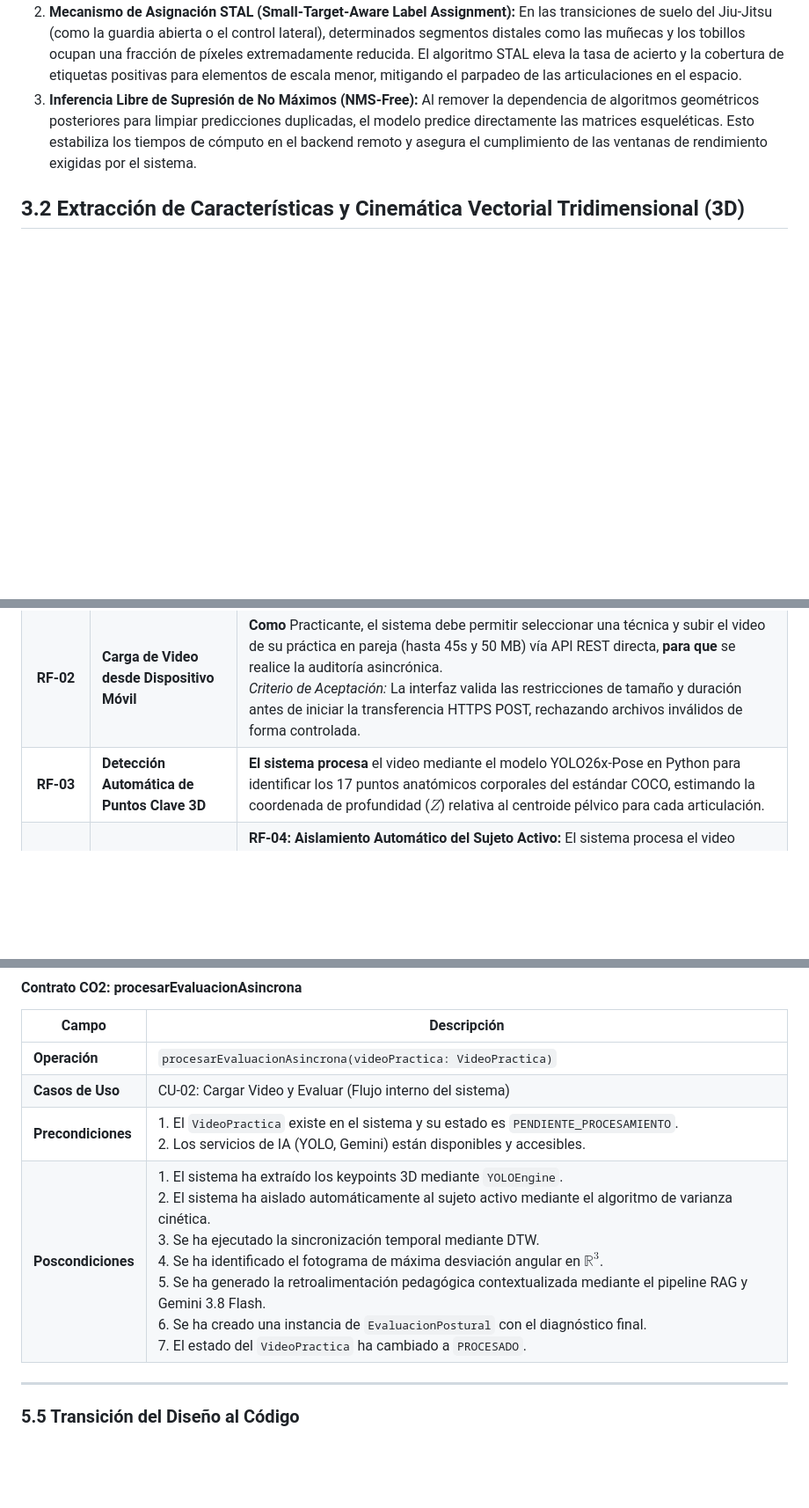
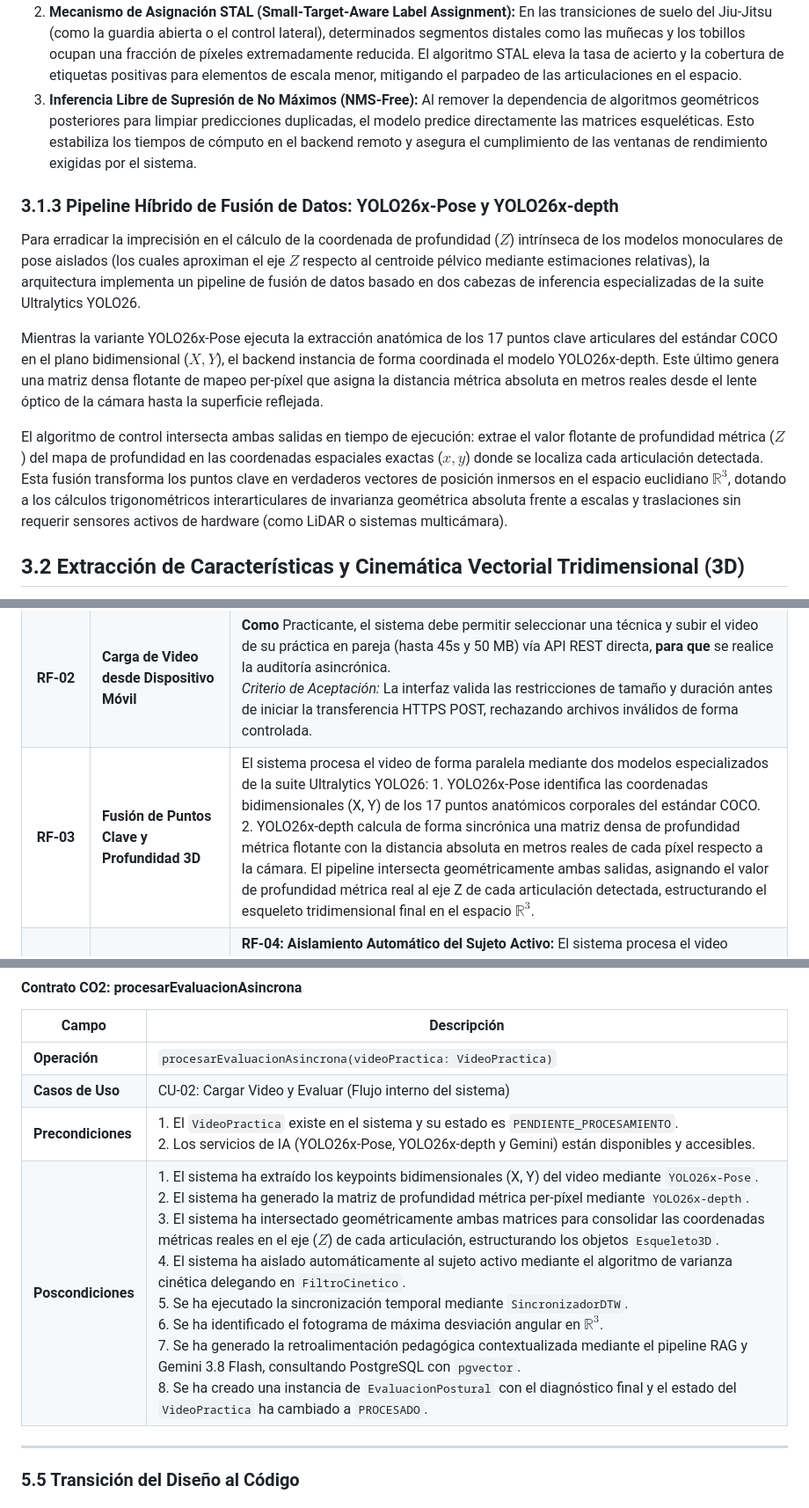
Before and after one commit to Tsmrain/JiuJitsu, a Markdown page: README.md, 3 parts joined by grey strips. Shown at 88% size. Rendered like a GitHub page; blank space fills up the shorter version.

Commit message:
feat: implement hybrid depth fusion pipeline using YOLO26x-Pose and YOLO26x-depth for precise 3D spatial positioning

```diff
--- a/README.md
+++ b/README.md
@@ -136,6 +136,13 @@ Se determinó la selección de la arquitectura YOLO26x-Pose a partir de tres ven
 1. **Regresión Monocular Tridimensional y Coordenada de Profundidad ($Z$):** A diferencia de las iteraciones convencionales que limitan su salida a coordenadas planas (X, Y), la variante Extra Large YOLO26x incorpora capas de convolución profundas optimizadas para proyectar la tercera dimensión espacial ($Z$) relativa al centroide pélvico del atleta. Esto faculta el cálculo cinemático en el espacio euclidiano $\mathbb{R}^3$ desde cualquier cámara convencional, eliminando las restricciones de angulación de captura en el gimnasio.
 2. **Mecanismo de Asignación STAL (Small-Target-Aware Label Assignment):** En las transiciones de suelo del Jiu-Jitsu (como la guardia abierta o el control lateral), determinados segmentos distales como las muñecas y los tobillos ocupan una fracción de píxeles extremadamente reducida. El algoritmo STAL eleva la tasa de acierto y la cobertura de etiquetas positivas para elementos de escala menor, mitigando el parpadeo de las articulaciones en el espacio.
 3. **Inferencia Libre de Supresión de No Máximos (NMS-Free):** Al remover la dependencia de algoritmos geométricos posteriores para limpiar predicciones duplicadas, el modelo predice directamente las matrices esqueléticas. Esto estabiliza los tiempos de cómputo en el backend remoto y asegura el cumplimiento de las ventanas de rendimiento exigidas por el sistema.
+
+### 3.1.3 Pipeline Híbrido de Fusión de Datos: YOLO26x-Pose y YOLO26x-depth
+Para erradicar la imprecisión en el cálculo de la coordenada de profundidad ($Z$) intrínseca de los modelos monoculares de pose aislados (los cuales aproximan el eje $Z$ respecto al centroide pélvico mediante estimaciones relativas), la arquitectura implementa un pipeline de fusión de datos basado en dos cabezas de inferencia especializadas de la suite Ultralytics YOLO26.
+
+Mientras la variante YOLO26x-Pose ejecuta la extracción anatómica de los 17 puntos clave articulares del estándar COCO en el plano bidimensional ($X, Y$), el backend instancia de forma coordinada el modelo YOLO26x-depth. Este último genera una matriz densa flotante de mapeo per-píxel que asigna la distancia métrica absoluta en metros reales desde el lente óptico de la cámara hasta la superficie reflejada.
+
+El algoritmo de control intersecta ambas salidas en tiempo de ejecución: extrae el valor flotante de profundidad métrica ($Z$) del mapa de profundidad en las coordenadas espaciales exactas ($x, y$) donde se localiza cada articulación detectada. Esta fusión transforma los puntos clave en verdaderos vectores de posición inmersos en el espacio euclidiano $\mathbb{R}^3$, dotando a los cálculos trigonométricos interarticulares de invarianza geométrica absoluta frente a escalas y traslaciones sin requerir sensores activos de hardware (como LiDAR o sistemas multicámara).
 
 ## 3.2 Extracción de Características y Cinemática Vectorial Tridimensional (3D)
 Una vez que el modelo YOLO26x-Pose devuelve las coordenadas espaciales de los 17 puntos clave del estándar COCO, la canalización en Python construye un espacio formal para evaluar el desempeño biomecánico de las maniobras de combate.
@@ -315,7 +322,7 @@ _Figura 3._ Arquitectura y canalización de procesamiento distribuido del sistem
 | :---: | :--- | :--- |
 | **RF-01** | **Registro de Técnica Patrón** | **Como** Instructor, se requiere registrar el video del Modelo de Referencia de una técnica oficial, **para que** actúe como el molde esquelético tridimensional contra el cual se evaluará la práctica de los alumnos.<br>*Criterio de Aceptación:* El sistema permite cargar el video patrón y extrae su matriz de puntos articulares 3D en menos de 30 segundos. |
 | **RF-02** | **Carga de Video desde Dispositivo Móvil** | **Como** Practicante, el sistema debe permitir seleccionar una técnica y subir el video de su práctica en pareja (hasta 45s y 50 MB) vía API REST directa, **para que** se realice la auditoría asincrónica.<br>*Criterio de Aceptación:* La interfaz valida las restricciones de tamaño y duración antes de iniciar la transferencia HTTPS POST, rechazando archivos inválidos de forma controlada. |
-| **RF-03** | **Detección Automática de Puntos Clave 3D** | **El sistema procesa** el video mediante el modelo YOLO26x-Pose en Python para identificar los 17 puntos anatómicos corporales del estándar COCO, estimando la coordenada de profundidad ($Z$) relativa al centroide pélvico para cada articulación. |
+| **RF-03** | **Fusión de Puntos Clave y Profundidad 3D** | El sistema procesa el video de forma paralela mediante dos modelos especializados de la suite Ultralytics YOLO26: 1. YOLO26x-Pose identifica las coordenadas bidimensionales (X, Y) de los 17 puntos anatómicos corporales del estándar COCO. 2. YOLO26x-depth calcula de forma sincrónica una matriz densa de profundidad métrica flotante con la distancia absoluta en metros reales de cada píxel respecto a la cámara. El pipeline intersecta geométricamente ambas salidas, asignando el valor de profundidad métrica real al eje Z de cada articulación detectada, estructurando el esqueleto tridimensional final en el espacio $\mathbb{R}^3$. |
 | **RF-04** | **Aislamiento Automático del Sujeto Activo** | **RF-04: Aislamiento Automático del Sujeto Activo:** El sistema procesa el video mediante YOLO26x-Pose y aplica automáticamente un algoritmo de filtrado (basado en varianza cinética y proximidad al centro del encuadre) para aislar e identificar al sujeto activo (el ejecutor de la técnica), descartando los esqueletos del compañero o espectadores. Este proceso es 100% automático y no requiere intervención manual del usuario, preservando el flujo de auditoría asíncrona. |
 | **RF-05** | **Sincronización Temporal No Lineal** | **El sistema aplica** el algoritmo DTW en Python para alinear la velocidad del practicante con la del video patrón, emparejando los hitos biomecánicos críticos con independencia del ritmo o pausas en la ejecución. |
 | **RF-06** | **Detección de Máxima Discrepancia Espacial** | **El sistema aísla** el fotograma específico donde la configuración corporal tridimensional del practicante exhibe la mayor desviación angular en $\mathbb{R}^3$ respecto al molde de referencia del instructor. |
@@ -1107,8 +1117,8 @@ Para garantizar el rigor formal en la especificación de los flujos de trabajo,
 |---|---|
 | **Operación** | `procesarEvaluacionAsincrona(videoPractica: VideoPractica)` |
 | **Casos de Uso** | CU-02: Cargar Video y Evaluar (Flujo interno del sistema) |
-| **Precondiciones** | 1. El `VideoPractica` existe en el sistema y su estado es `PENDIENTE_PROCESAMIENTO`.<br>2. Los servicios de IA (YOLO, Gemini) están disponibles y accesibles. |
-| **Poscondiciones** | 1. El sistema ha extraído los keypoints 3D mediante `YOLOEngine`.<br>2. El sistema ha aislado automáticamente al sujeto activo mediante el algoritmo de varianza cinética.<br>3. Se ha ejecutado la sincronización temporal mediante DTW.<br>4. Se ha identificado el fotograma de máxima desviación angular en $\mathbb{R}^3$.<br>5. Se ha generado la retroalimentación pedagógica contextualizada mediante el pipeline RAG y Gemini 3.8 Flash.<br>6. Se ha creado una instancia de `EvaluacionPostural` con el diagnóstico final.<br>7. El estado del `VideoPractica` ha cambiado a `PROCESADO`. |
+| **Precondiciones** | 1. El `VideoPractica` existe en el sistema y su estado es `PENDIENTE_PROCESAMIENTO`.<br>2. Los servicios de IA (YOLO26x-Pose, YOLO26x-depth y Gemini) están disponibles y accesibles. |
+| **Poscondiciones** | 1. El sistema ha extraído los keypoints bidimensionales (X, Y) del video mediante `YOLO26x-Pose`.<br>2. El sistema ha generado la matriz de profundidad métrica per-píxel mediante `YOLO26x-depth`.<br>3. El sistema ha intersectado geométricamente ambas matrices para consolidar las coordenadas métricas reales en el eje ($Z$) de cada articulación, estructurando los objetos `Esqueleto3D`.<br>4. El sistema ha aislado automáticamente al sujeto activo mediante el algoritmo de varianza cinética delegando en `FiltroCinetico`.<br>5. Se ha ejecutado la sincronización temporal mediante `SincronizadorDTW`.<br>6. Se ha identificado el fotograma de máxima desviación angular en $\mathbb{R}^3$.<br>7. Se ha generado la retroalimentación pedagógica contextualizada mediante el pipeline RAG y Gemini 3.8 Flash, consultando PostgreSQL con `pgvector`.<br>8. Se ha creado una instancia de `EvaluacionPostural` con el diagnóstico final y el estado del `VideoPractica` ha cambiado a `PROCESADO`. |
 
 ---
 
```
Also changed, not shown: other parts of README.md (+7 -4 lines).
